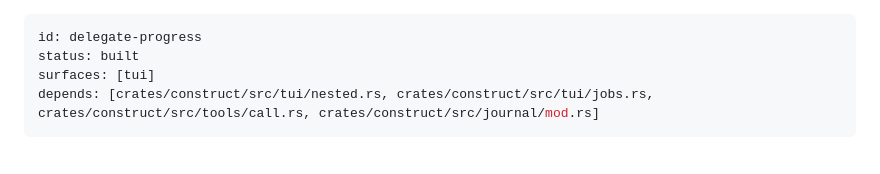
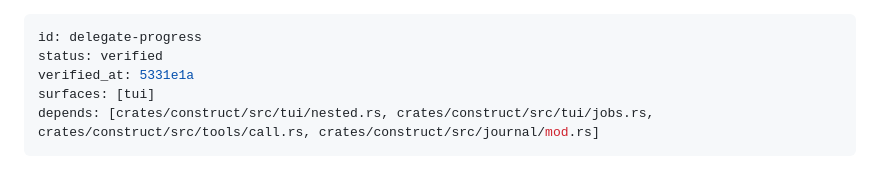
Before and after one commit to strf0x1/construct, a Markdown page: docs/feature-map/delegate-progress.md, the part around the change. Rendered like a GitHub page.

Commit message:
Feature map: delegate-progress verified at 5331e1a (run dp-4)
Co-Authored-By: Claude Sonnet 5.5 <noreply@anthropic.com>

```diff
--- a/docs/feature-map/delegate-progress.md
+++ b/docs/feature-map/delegate-progress.md
@@ -1,6 +1,7 @@
 ---
 id: delegate-progress
-status: built
+status: verified
+verified_at: 5331e1a
 surfaces: [tui]
 depends: [crates/construct/src/tui/nested.rs, crates/construct/src/tui/jobs.rs, crates/construct/src/tools/call.rs, crates/construct/src/journal/mod.rs]
 ---
```
